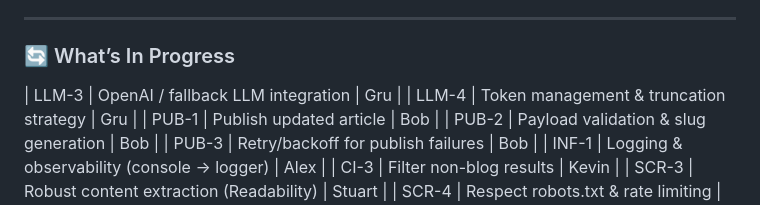
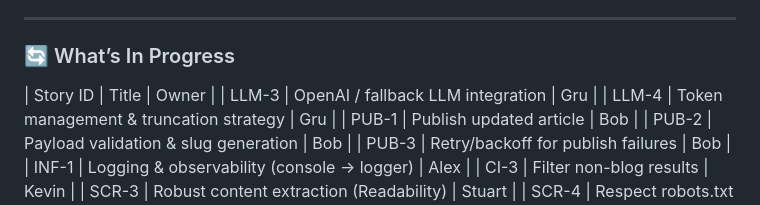
Before and after one commit to dev-code0101/content-inc, a Markdown page: README.md, the part around the change. Rendered like a GitHub page.

```diff
--- a/README.md
+++ b/README.md
@@ -154,6 +154,7 @@ Each Minion answers **exactly** the following:
 
 ### 🔄 What’s In Progress
 
+| Story ID | Title                                      | Owner  |
 | LLM-3    | OpenAI / fallback LLM integration          | Gru    |
 | LLM-4    | Token management & truncation strategy     | Gru    |
 | PUB-1    | Publish updated article                    | Bob    |
```
